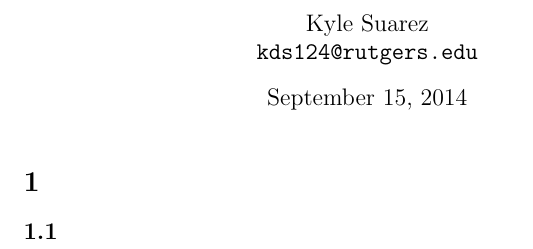
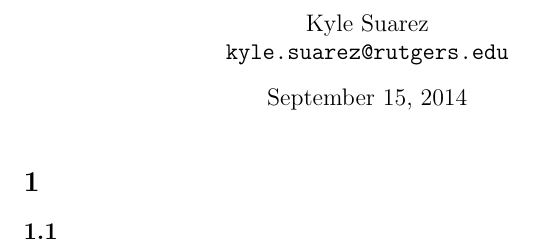
Before and after one commit to ksuarz/boilerplates, a LaTeX document (report.tex): part of the page, cut so that both start at the same text. Compiled offline with pdfLaTeX.

Commit message:
Update email address

```diff
--- a/report.tex
+++ b/report.tex
@@ -2,7 +2,7 @@
 \begin{document}
 \title{}
 \author{Kyle Suarez\\
-    \texttt{kds124@rutgers.edu}}
+    \texttt{kyle.suarez@rutgers.edu}}
 \date{\today}
 \maketitle
 
```
